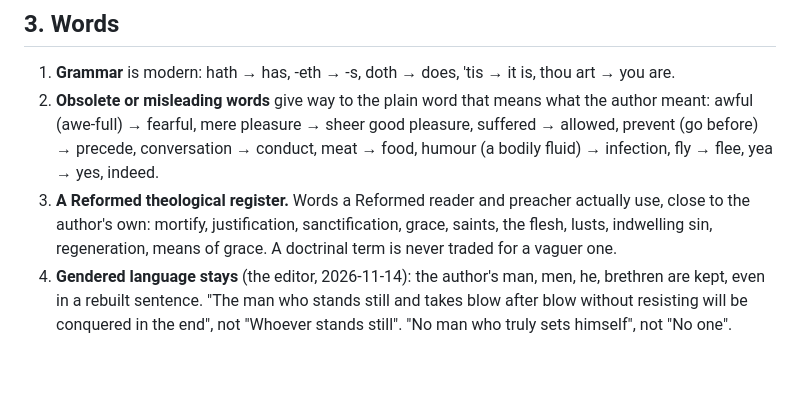
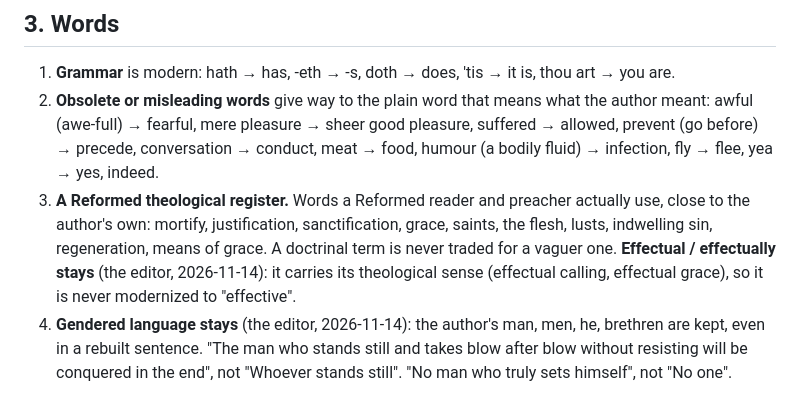
Before and after one commit to freely-given-books/books, a Markdown page: MODERN-ENGLISH-RULES.md, the part around the change. GitHub-like rendering; blank space fills up the shorter version.

Commit message:
Modern English rules: effectual stays
Co-Authored-By: Claude Opus 5.5 <noreply@anthropic.com>
Claude-Session: https://claude.ai/code/session_0153A2CF8pqkuXWjYqnjcEjL

```diff
--- a/MODERN-ENGLISH-RULES.md
+++ b/MODERN-ENGLISH-RULES.md
@@ -47,6 +47,8 @@ same text anymore").
    the author's own: mortify, justification, sanctification, grace, saints, the flesh, lusts,
    indwelling sin, regeneration, means of grace. A doctrinal term is never traded for a vaguer
    one.
+   **Effectual / effectually stays** (the editor, 2026-11-14): it carries its theological sense
+   (effectual calling, effectual grace), so it is never modernized to "effective".
 4. **Gendered language stays** (the editor, 2026-11-14): the author's man, men, he, brethren are
    kept, even in a rebuilt sentence. "The man who stands still and takes blow after blow without
    resisting will be conquered in the end", not "Whoever stands still". "No man who truly sets
```
